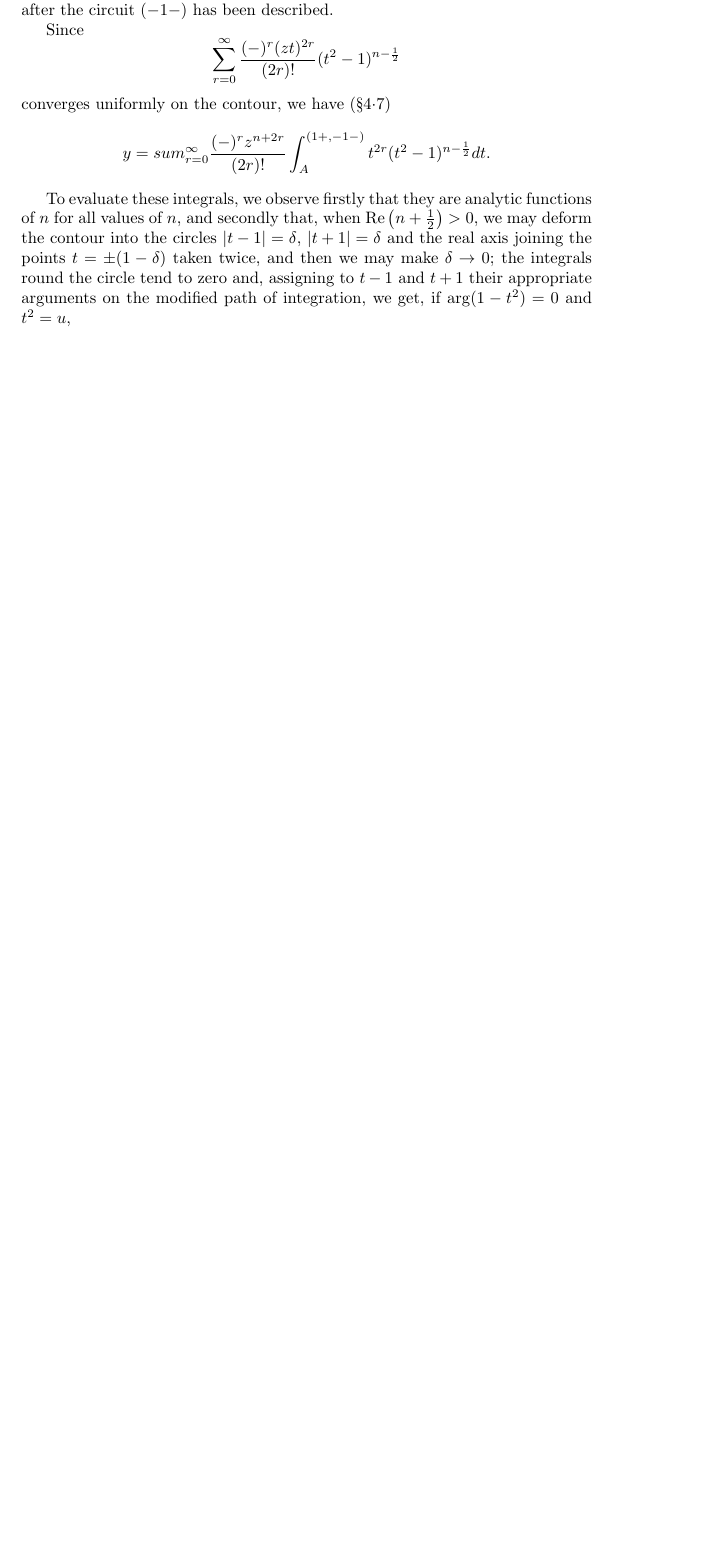
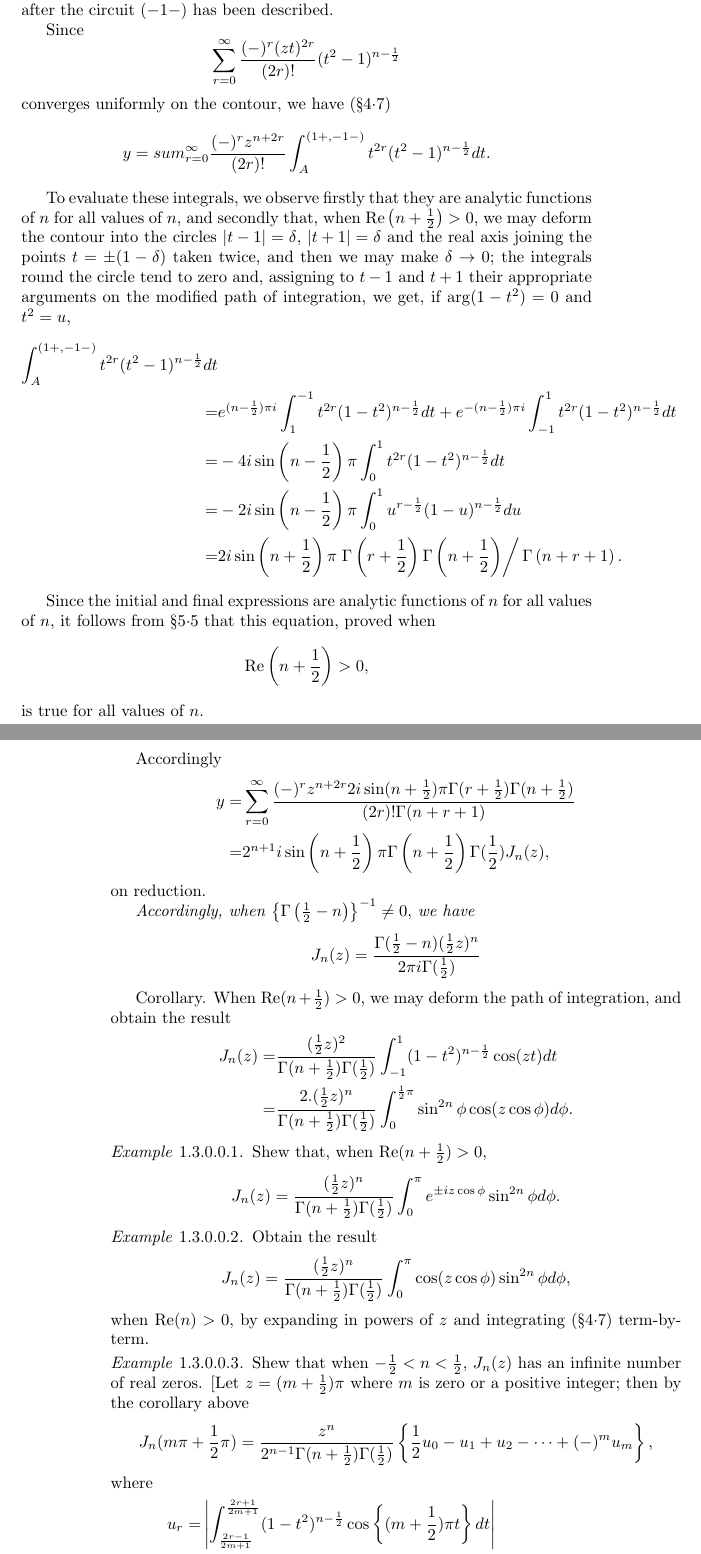
Before and after one commit to CdLbB/cdlbb.github.com, a LaTeX thesis (WandW/tex/wandw-ch17.tex, which reads WandW/tex/wandw-commands.tex): part of page 13 of 13 before the commit and two parts of pages 13 and 14 of 15 after it, the two joined at a grey line, cut so that both start at the same text, the shorter picture padded with empty space. Compiled offline with pdfLaTeX.

Commit message:
Finished first pass through third section of Bessel functions chapter

```diff
--- a/WandW/tex/wandw-ch17.tex
+++ b/WandW/tex/wandw-ch17.tex
@@ -1031,3 +1031,145 @@ zero and, assigning to $t-1$
 %
 and $t+1$ their appropriate arguments on the modified path of
 integration, we get, if $\arg (1-t^2) = 0$ and $t^2 = u$,
+\begin{align*}
+  \int_A^{(1+,-1-)}
+  t^{2r} (t^2-1)^{n-\half} \dmeasure t
+  \\
+  =&
+  e^{(n-\half) \pi i}
+  \int_1^{-1} t^{2r} (1-t^2)^{n-\half} \dmeasure t
+  + e^{-(n-\half) \pi i}
+  \int_{-1}^1 t^{2r} (1-t^2)^{n-\half} \dmeasure t
+  \\
+  =&
+  -4i
+  \sin\theparen{n-\half}
+  \pi
+  \int_0^1 t^{2r} (1-t^2)^{n-\half} \dmeasure t
+  \\
+  =&
+  -2i \sin\theparen{n-\half}
+  \pi
+  \int_0^1 u^{r-\half} (1-u)^{n-\half} \dmeasure u
+  \\
+  =&
+  2i \sin\theparen{ n + \half }
+  \pi
+  \left.
+    \Gamma \theparen{r + \half}
+    \Gamma \theparen{ n + \half  }
+  \right/
+  \Gamma \theparen{ n + r + 1  }.
+\end{align*}
+
+Since the initial and final expressions are analytic functions of $n$
+for all values of $n$, it follows from \hardsectionref{5}{5} that this
+equation, proved when
+$$
+\realpart \theparen{ n + \half } > 0,
+$$
+is true for all values of $n$.
+
+Accordingly
+\begin{align*}
+  y
+  =&
+  \sum_{r=0}^{\infty}
+  \frac{(-)^r z^{n+2r} 2i \sin(n+\half) \pi \Gamma(r+\half)
+    \Gamma(n+\half)}{ (2r)! \Gamma(n+r+1)}
+  \\
+  =&
+  2^{n+1}
+  i
+  \sin\theparen{n+\half}
+  \pi
+  \Gamma\theparen{n+\half}
+  \Gamma(\half)
+  J_n(z),
+\end{align*}
+on reduction.
+
+\emph{Accordingly, when
+  $
+  \thebrace{\Gamma\theparen{\half-n}}^{-1} \neq 0,
+  $
+  we have
+  }
+$$
+J_n(z)
+=
+\frac{ \Gamma(\half-n) (\half z)^n }{ 2\pi i \Gamma(\half)}
+$$
+
+\corollary. When $\realpart(n+\half) > 0$, we may deform the path of
+integration, and obtain the result
+\begin{align*}
+  J_n(z)
+  =&
+  \frac{ (\half z)^2 }{ \Gamma(n+\half) \Gamma(\half) }
+  \int_{-1}^1 (1-t^2)^{n-\half} \cos(zt) \dmeasure t
+  \\
+  =&
+  \frac{2 . (\half z)^n }{ \Gamma(n+\half) \Gamma(\half) }
+  \int_0^{\half \pi} \sin^{2n}\phi \cos(z \cos\phi) \dmeasure\phi.
+\end{align*}
+\begin{wandwexample}
+  Shew that, when $\realpart(n+\half) > 0$,
+  $$
+  J_n(z)
+  =
+  \frac{ (\half z)^n }{ \Gamma(n+\half) \Gamma(\half) }
+  \int_0^{\pi} e^{\pm iz\cos\phi} \sin^{2n}\phi \dmeasure\phi.
+  $$
+\end{wandwexample}
+\begin{wandwexample}
+  Obtain the result
+  $$
+  J_n(z)
+  =
+  \frac{ (\half z)^n }{ \Gamma(n+\half) \Gamma(\half) }
+  \int_0^{\pi} \cos(z\cos\phi) \sin^{2n}\phi \dmeasure\phi,
+  $$
+  when $\realpart(n) > 0$, by expanding in powers of $z$ and
+  integrating
+  (\hardsectionref{4}{7}) term-by-term.
+\end{wandwexample}
+%
+% 367
+%
+\begin{wandwexample}
+  Shew that when $-\half < n < \half$, $J_n(z)$ has an infinite number
+  of real zeros. [Let $z = (m+\half)\pi$ where $m$ is zero or a
+  positive integer; then by the corollary above
+  $$
+  J_n(m\pi + \half\pi)
+  =
+  \frac{z^n}{2^{n-1} \Gamma(n+\half) \Gamma(\half)}
+  \thebrace{ \half u_0 - u_1 + u_2 - \cdots + (-)^m u_m},
+  $$
+  where
+  \begin{align*}
+    u_r
+    =&
+    \absval{
+      \int_{\frac{2r-1}{2m+1}}^{\frac{2r+1}{2m+1}}
+      (1-t^2)^{n-\half} \cos \thebrace{(m+\half)\pi t}
+      \dmeasure t
+    }
+    \\
+    =&
+    \int_0^{1/(m+\half)}
+    \thebrace{
+      1
+      -
+      \theparen{t + \frac{2r-1}{2m+1}}^2
+    }^{n-\half}
+    \sin\thebrace{ (m+\half)\pi t }
+    \dmeasure t,
+  \end{align*}
+  so, since $n - \half < 0$, $u_m > u_{m-1} > u_{m-2} > \ldots$, and
+  hence $J_n(m\pi + \half\pi)$ has the sign of $(-)^m$.
+  This method of proof for $n=0$ is due to Bessel.]
+\end{wandwexample}
+\begin{wandwexample}
+  Shew that if $n$ be real, $J_n(z)$ has an infinite number of real
--- a/WandW/tex/wandw-commands.tex
+++ b/WandW/tex/wandw-commands.tex
@@ -27,6 +27,8 @@
 
 \newcommand{\dmeasure}{d}
 
+\newcommand{\corollary}{Corollary}
+
 \theoremstyle{remark}
 \newtheorem{wandwexample}{Example}
 \numberwithin{wandwexample}{subsubsection}
```
Also changed, not shown: WandW/tex/wandw-ch17.tex (30 more changed lines).
